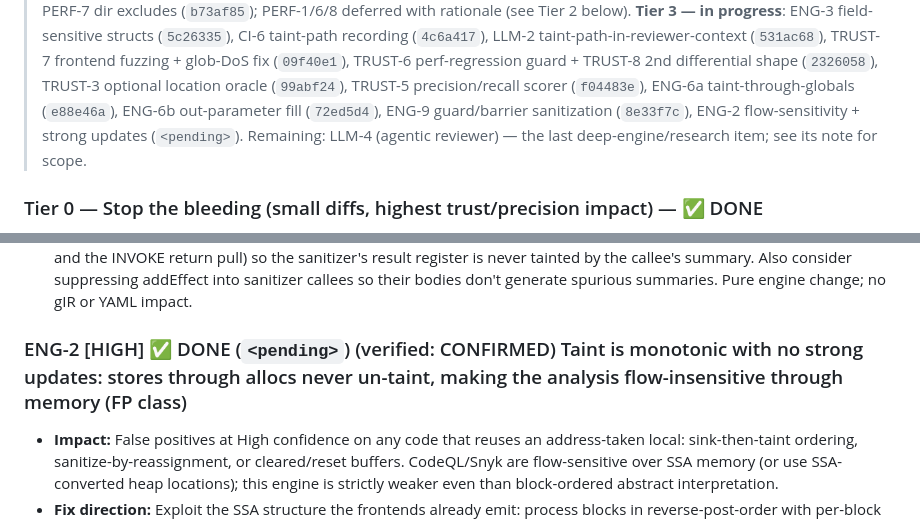
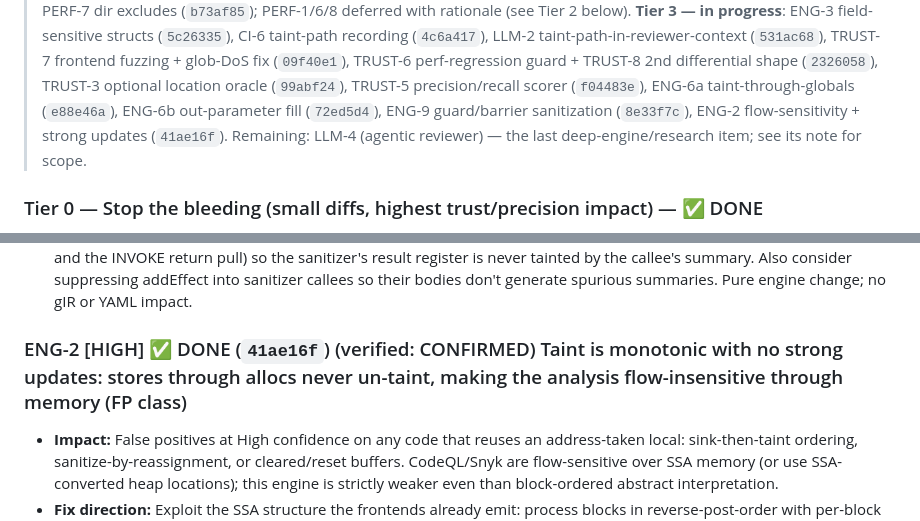
Before and after one commit to bytevet/godzilla, a Markdown page: BACKLOG.md, 2 parts joined by grey strips. Drawn GitHub-style.

Commit message:
docs(backlog): pin ENG-2 commit hash

```diff
--- a/BACKLOG.md
+++ b/BACKLOG.md
@@ -58,7 +58,7 @@ A few underlying defects surface across multiple lenses. Fixing the root clears
 > glob-DoS fix (`09f40e1`), TRUST-6 perf-regression guard + TRUST-8 2nd differential shape
 > (`2326058`), TRUST-3 optional location oracle (`99abf24`), TRUST-5 precision/recall scorer
 > (`f04483e`), ENG-6a taint-through-globals (`e88e46a`), ENG-6b out-parameter fill (`72ed5d4`),
-> ENG-9 guard/barrier sanitization (`8e33f7c`), ENG-2 flow-sensitivity + strong updates (`<pending>`).
+> ENG-9 guard/barrier sanitization (`8e33f7c`), ENG-2 flow-sensitivity + strong updates (`41ae16f`).
 > Remaining: LLM-4 (agentic reviewer) — the last deep-engine/research item; see its note for scope.
 
 ### Tier 0 — Stop the bleeding (small diffs, highest trust/precision impact) — ✅ DONE
@@ -118,7 +118,7 @@ Grouped by audit lens. Each entry: ID, severity, verification verdict (where run
 - **Impact:** Any project that writes its own sanitize/escape/validate helper (the common case — rulepack sanitizer support exists precisely for this) still gets flagged, at High confidence, which per finding.go:19 and the CLI design means the LLM reviewer never adjudicates it. This directly breaks the near-zero-FP gate promise: teams cannot silence findings by sanitizing, so they disable the rule or the gate.
 - **Fix direction:** In handleCall, when rule.IsSanitizer(callee) matches, return early (or at minimum skip the returnTaint pull and the INVOKE return pull) so the sanitizer's result register is never tainted by the callee's summary. Also consider suppressing addEffect into sanitizer callees so their bodies don't generate spurious summaries. Pure engine change; no gIR or YAML impact.
 
-### ENG-2 [HIGH] ✅ DONE (`<pending>`) (verified: CONFIRMED) Taint is monotonic with no strong updates: stores through allocs never un-taint, making the analysis flow-insensitive through memory (FP class)
+### ENG-2 [HIGH] ✅ DONE (`41ae16f`) (verified: CONFIRMED) Taint is monotonic with no strong updates: stores through allocs never un-taint, making the analysis flow-insensitive through memory (FP class)
 
 - **Impact:** False positives at High confidence on any code that reuses an address-taken local: sink-then-taint ordering, sanitize-by-reassignment, or cleared/reset buffers. CodeQL/Snyk are flow-sensitive over SSA memory (or use SSA-converted heap locations); this engine is strictly weaker even than block-ordered abstract interpretation.
 - **Fix direction:** Exploit the SSA structure the frontends already emit: process blocks in reverse-post-order with per-block taint states joined at PHIs instead of a single global fixpoint map, and give STORE a strong-update semantics for non-aliased allocs (an alloc whose address is only used by LOAD/STORE in one function). This is engine-only work (internal/analysis), no gIR change.
```
